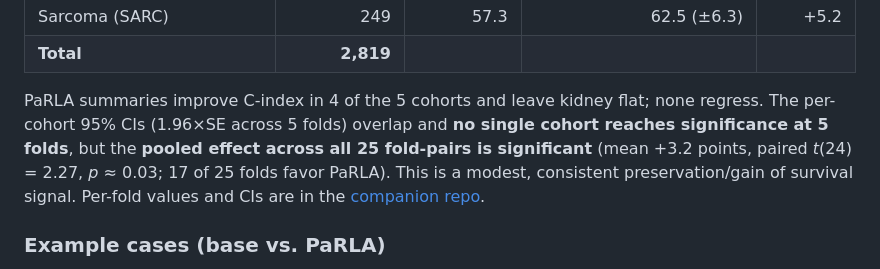
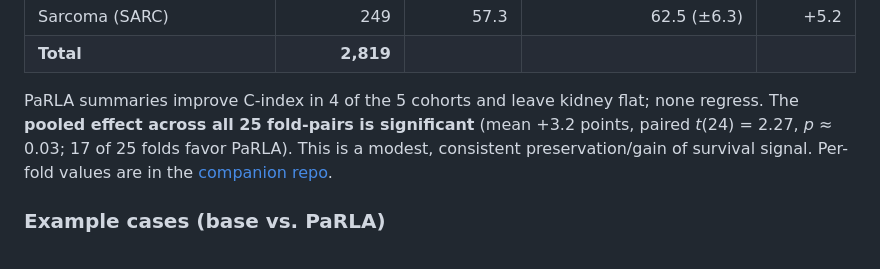
Before and after one commit to AliKhajegiliM/parla-pathology, a Markdown page: model_card/README.md, the part around the change. GitHub-like rendering.

Commit message:
Survival: report pooled significance only (per-cohort 5-fold tests underpowered)
Co-Authored-By: Claude Fable 5 <noreply@anthropic.com>

```diff
--- a/model_card/README.md
+++ b/model_card/README.md
@@ -78,7 +78,7 @@ As a quantitative test of whether the abstraction preserves clinically actionabl
 | Sarcoma (SARC) | 249 | 57.3 | 62.5 (±6.3) | +5.2 |
 | **Total** | **2,819** | | | |
 
-PaRLA summaries improve C-index in 4 of the 5 cohorts and leave kidney flat; none regress. The per-cohort 95% CIs (1.96×SE across 5 folds) overlap and **no single cohort reaches significance at 5 folds**, but the **pooled effect across all 25 fold-pairs is significant** (mean +3.2 points, paired *t*(24) = 2.27, *p* ≈ 0.03; 17 of 25 folds favor PaRLA). This is a modest, consistent preservation/gain of survival signal. Per-fold values and CIs are in the [companion repo](https://github.com/AliKhajegiliM/parla-pathology).
+PaRLA summaries improve C-index in 4 of the 5 cohorts and leave kidney flat; none regress. The **pooled effect across all 25 fold-pairs is significant** (mean +3.2 points, paired *t*(24) = 2.27, *p* ≈ 0.03; 17 of 25 folds favor PaRLA). This is a modest, consistent preservation/gain of survival signal. Per-fold values are in the [companion repo](https://github.com/AliKhajegiliM/parla-pathology).
 
 ### Example cases (base vs. PaRLA)
 
```
Also changed, not shown: docs/METHODS.md (+1 -1 lines), docs/RESULTS.md (+1 -1 lines).
